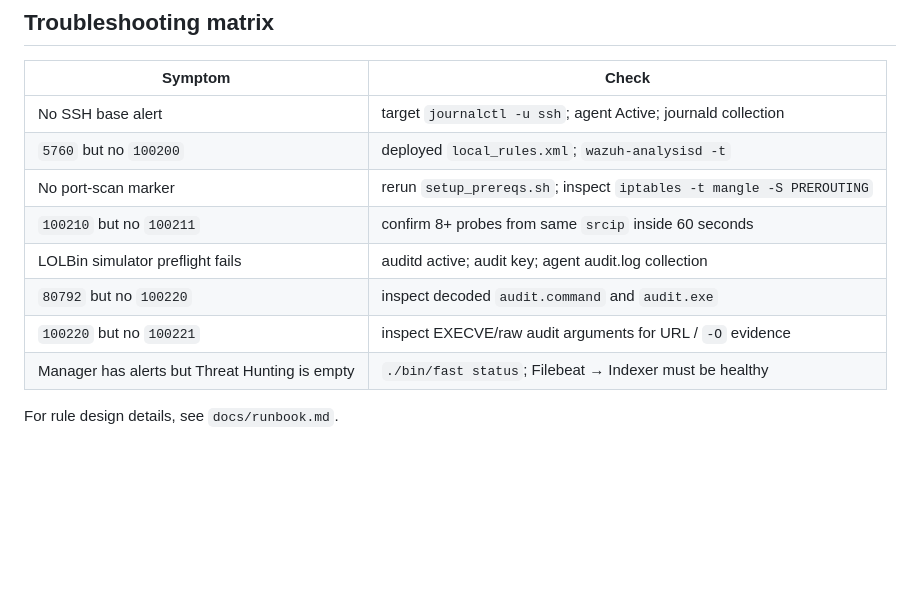
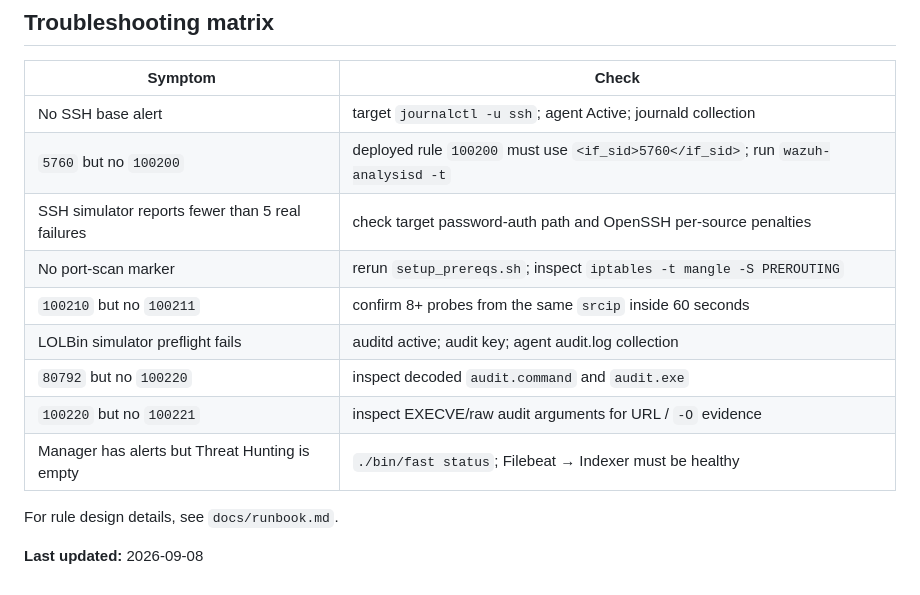
Before and after one commit to eppzx2/fast-test, a Markdown page: docs/SIMULATION_GUIDE.md, the part around one of its changes. Drawn GitHub-style; blank space fills up the shorter version.

```diff
--- a/docs/SIMULATION_GUIDE.md
+++ b/docs/SIMULATION_GUIDE.md
@@ -150,12 +165,15 @@ the normal offline unit suite.
 | Symptom | Check |
 |---|---|
 | No SSH base alert | target `journalctl -u ssh`; agent Active; journald collection |
-| `5760` but no `100200` | deployed `local_rules.xml`; `wazuh-analysisd -t` |
+| `5760` but no `100200` | deployed rule `100200` must use `<if_sid>5760</if_sid>`; run `wazuh-analysisd -t` |
+| SSH simulator reports fewer than 5 real failures | check target password-auth path and OpenSSH per-source penalties |
 | No port-scan marker | rerun `setup_prereqs.sh`; inspect `iptables -t mangle -S PREROUTING` |
-| `100210` but no `100211` | confirm 8+ probes from same `srcip` inside 60 seconds |
+| `100210` but no `100211` | confirm 8+ probes from the same `srcip` inside 60 seconds |
 | LOLBin simulator preflight fails | auditd active; audit key; agent audit.log collection |
 | `80792` but no `100220` | inspect decoded `audit.command` and `audit.exe` |
 | `100220` but no `100221` | inspect EXECVE/raw audit arguments for URL / `-O` evidence |
 | Manager has alerts but Threat Hunting is empty | `./bin/fast status`; Filebeat → Indexer must be healthy |
 
 For rule design details, see `docs/runbook.md`.
+
+**Last updated:** 2026-09-08
```
Also changed, not shown: other parts of docs/SIMULATION_GUIDE.md (+35 -20 lines).
